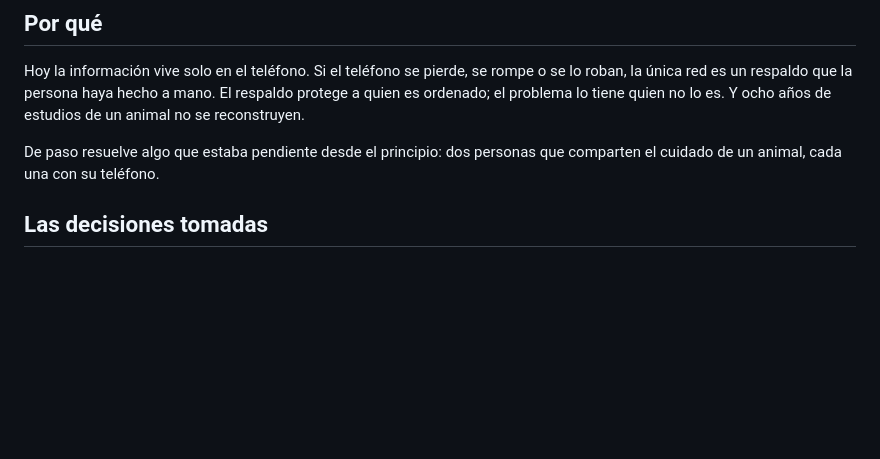
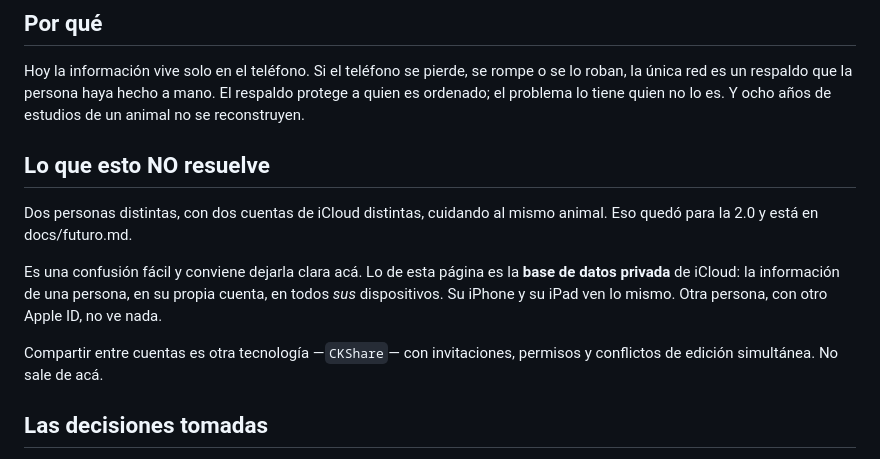
Before and after one commit to marvainstein/appsaludanimales, a Markdown page: docs/sincronizacion.md, the part around the change. GitHub-like rendering; blank space fills up the shorter version.

```diff
--- a/docs/sincronizacion.md
+++ b/docs/sincronizacion.md
@@ -11,8 +11,18 @@ o se lo roban, la única red es un respaldo que la persona haya hecho a mano. El
 respaldo protege a quien es ordenado; el problema lo tiene quien no lo es. Y
 ocho años de estudios de un animal no se reconstruyen.
 
-De paso resuelve algo que estaba pendiente desde el principio: dos personas que
-comparten el cuidado de un animal, cada una con su teléfono.
+## Lo que esto NO resuelve
+
+Dos personas distintas, con dos cuentas de iCloud distintas, cuidando al mismo
+animal. Eso quedó para la 2.0 y está en docs/futuro.md.
+
+Es una confusión fácil y conviene dejarla clara acá. Lo de esta página es la
+**base de datos privada** de iCloud: la información de una persona, en su propia
+cuenta, en todos *sus* dispositivos. Su iPhone y su iPad ven lo mismo. Otra
+persona, con otro Apple ID, no ve nada.
+
+Compartir entre cuentas es otra tecnología —`CKShare`— con invitaciones,
+permisos y conflictos de edición simultánea. No sale de acá.
 
 ## Las decisiones tomadas
 
```
Also changed, not shown: README.md (+4 -3 lines), docs/futuro.md (+28 -0 lines).
